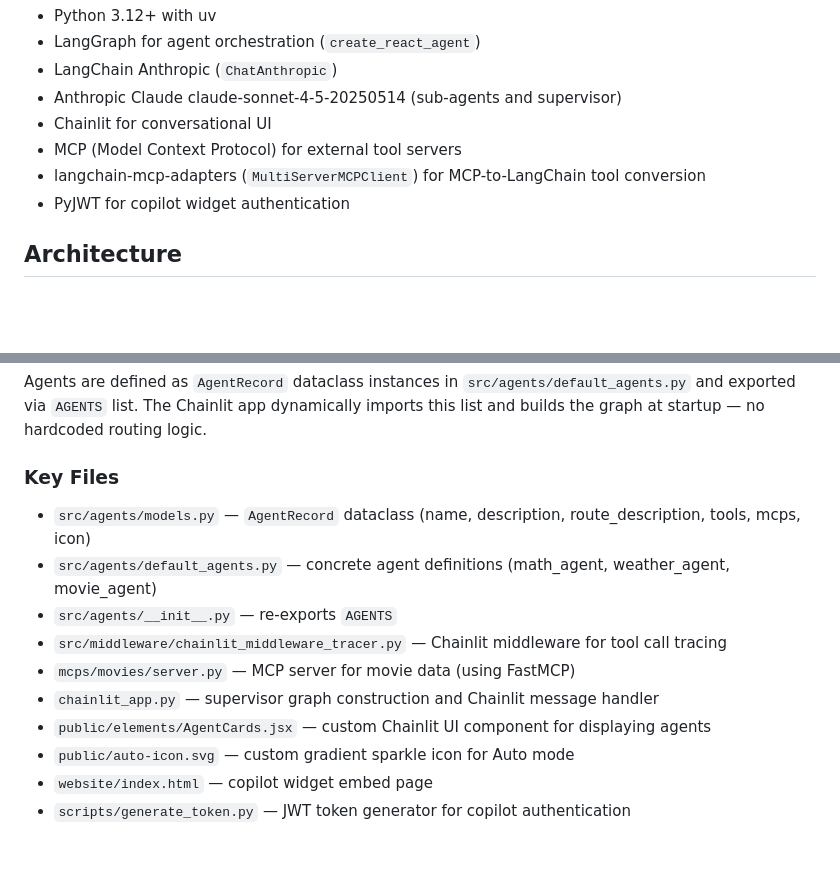
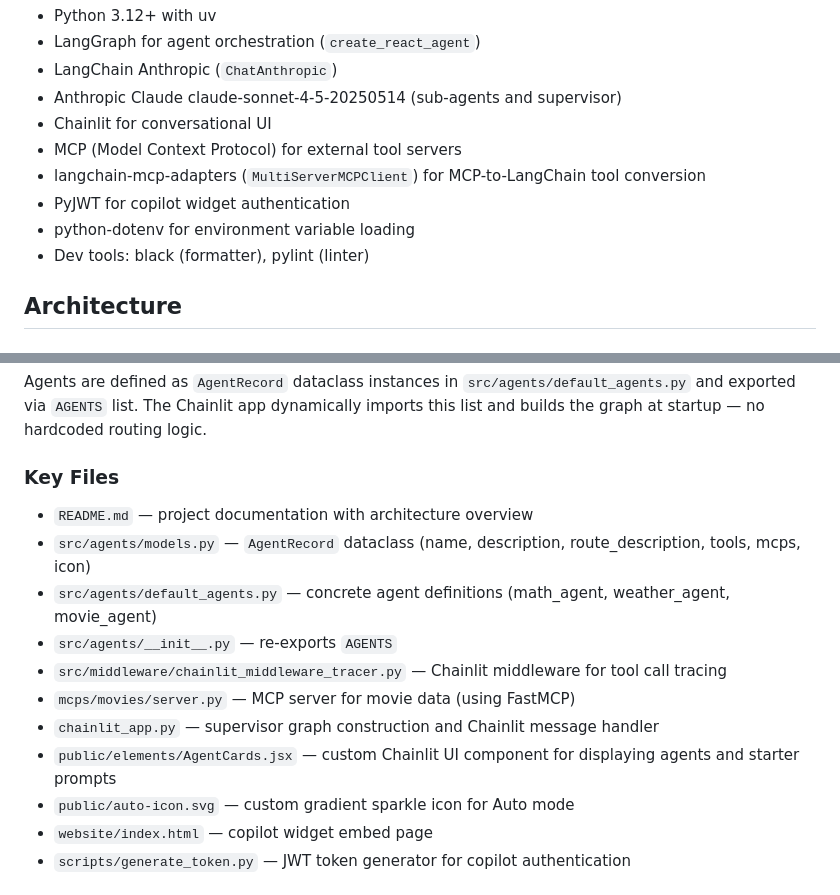
Before and after one commit to Atwolf/langchain-supervisor, a Markdown page: CLAUDE.md, 2 parts joined by grey strips. GitHub-like rendering; blank space fills up the shorter version.

Commit message:
docs: update CLAUDE.md with new tooling and files
- Add python-dotenv and dev tools to Tech Stack
- Add README.md to Key Files
- Update AgentCards.jsx description to mention starter prompts

Co-Authored-By: Claude Opus 4.5 <noreply@anthropic.com>

```diff
--- a/CLAUDE.md
+++ b/CLAUDE.md
@@ -12,6 +12,8 @@ A multiagent framework using a supervisor agent that dynamically routes user que
 - MCP (Model Context Protocol) for external tool servers
 - langchain-mcp-adapters (`MultiServerMCPClient`) for MCP-to-LangChain tool conversion
 - PyJWT for copilot widget authentication
+- python-dotenv for environment variable loading
+- Dev tools: black (formatter), pylint (linter)
 
 ## Architecture
 
@@ -25,13 +27,14 @@ Users can select an agent mode via Chainlit's Modes feature. "Auto" (default) us
 Agents are defined as `AgentRecord` dataclass instances in `src/agents/default_agents.py` and exported via `AGENTS` list. The Chainlit app dynamically imports this list and builds the graph at startup — no hardcoded routing logic.
 
 ### Key Files
+- `README.md` — project documentation with architecture overview
 - `src/agents/models.py` — `AgentRecord` dataclass (name, description, route_description, tools, mcps, icon)
 - `src/agents/default_agents.py` — concrete agent definitions (math_agent, weather_agent, movie_agent)
 - `src/agents/__init__.py` — re-exports `AGENTS`
 - `src/middleware/chainlit_middleware_tracer.py` — Chainlit middleware for tool call tracing
 - `mcps/movies/server.py` — MCP server for movie data (using FastMCP)
 - `chainlit_app.py` — supervisor graph construction and Chainlit message handler
-- `public/elements/AgentCards.jsx` — custom Chainlit UI component for displaying agents
+- `public/elements/AgentCards.jsx` — custom Chainlit UI component for displaying agents and starter prompts
 - `public/auto-icon.svg` — custom gradient sparkle icon for Auto mode
 - `website/index.html` — copilot widget embed page
 - `scripts/generate_token.py` — JWT token generator for copilot authentication
```
